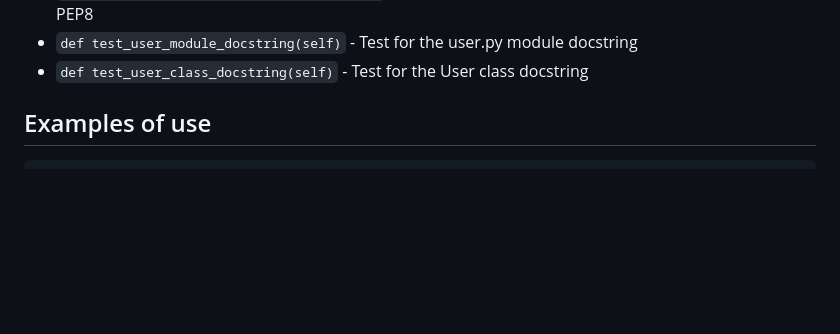
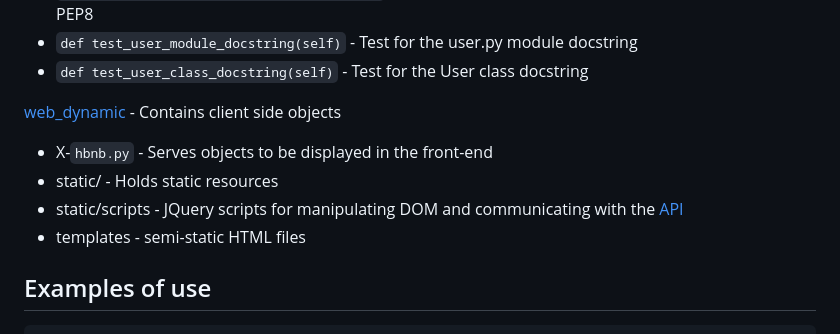
Before and after one commit to vin-ice/AirBnB_clone_v4, a Markdown page: README.md, the part around the change. Rendered like a GitHub page; blank space fills up the shorter version.

Commit message:
Web Dynamic

````diff
--- a/README.md
+++ b/README.md
@@ -126,6 +126,11 @@ TestBaseModel class:
 * `def test_user_module_docstring(self)` - Test for the user.py module docstring
 * `def test_user_class_docstring(self)` - Test for the User class docstring
 
+[web_dynamic](web_dynamic/) - Contains client side objects
+* X-`hbnb.py` - Serves objects to be displayed in the front-end
+* static/ - Holds static resources
+* static/scripts - JQuery scripts for manipulating DOM and communicating with the [API](api/)
+* templates - semi-static HTML files
 
 ## Examples of use
 ```
````
